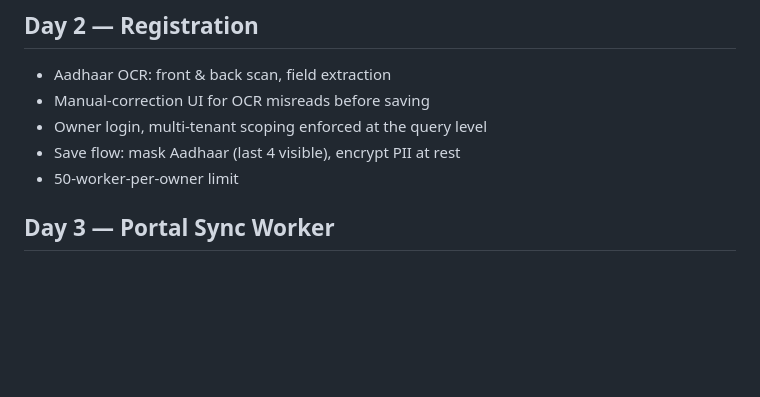
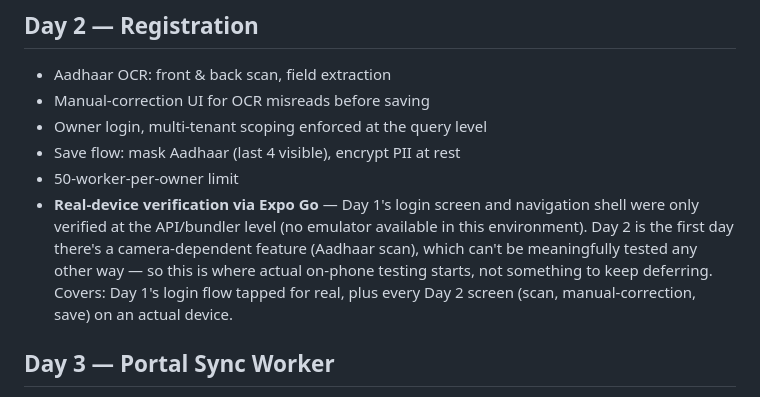
Before and after one commit to Cumintech/labourlens, a Markdown page: BUILD_PLAN.md, the part around the change. Rendered like a GitHub page; blank space fills up the shorter version.

```diff
--- a/BUILD_PLAN.md
+++ b/BUILD_PLAN.md
@@ -17,6 +17,14 @@ schema.
 - Owner login, multi-tenant scoping enforced at the query level
 - Save flow: mask Aadhaar (last 4 visible), encrypt PII at rest
 - 50-worker-per-owner limit
+- **Real-device verification via Expo Go** — Day 1's login screen and
+  navigation shell were only verified at the API/bundler level (no
+  emulator available in this environment). Day 2 is the first day there's
+  a camera-dependent feature (Aadhaar scan), which can't be meaningfully
+  tested any other way — so this is where actual on-phone testing starts,
+  not something to keep deferring. Covers: Day 1's login flow tapped for
+  real, plus every Day 2 screen (scan, manual-correction, save) on an
+  actual device.
 
 ## Day 3 — Portal Sync Worker
 - Sync worker: create on registration, remove/update on deactivation
```
Also changed, not shown: SPEC.md (+11 -16 lines).
